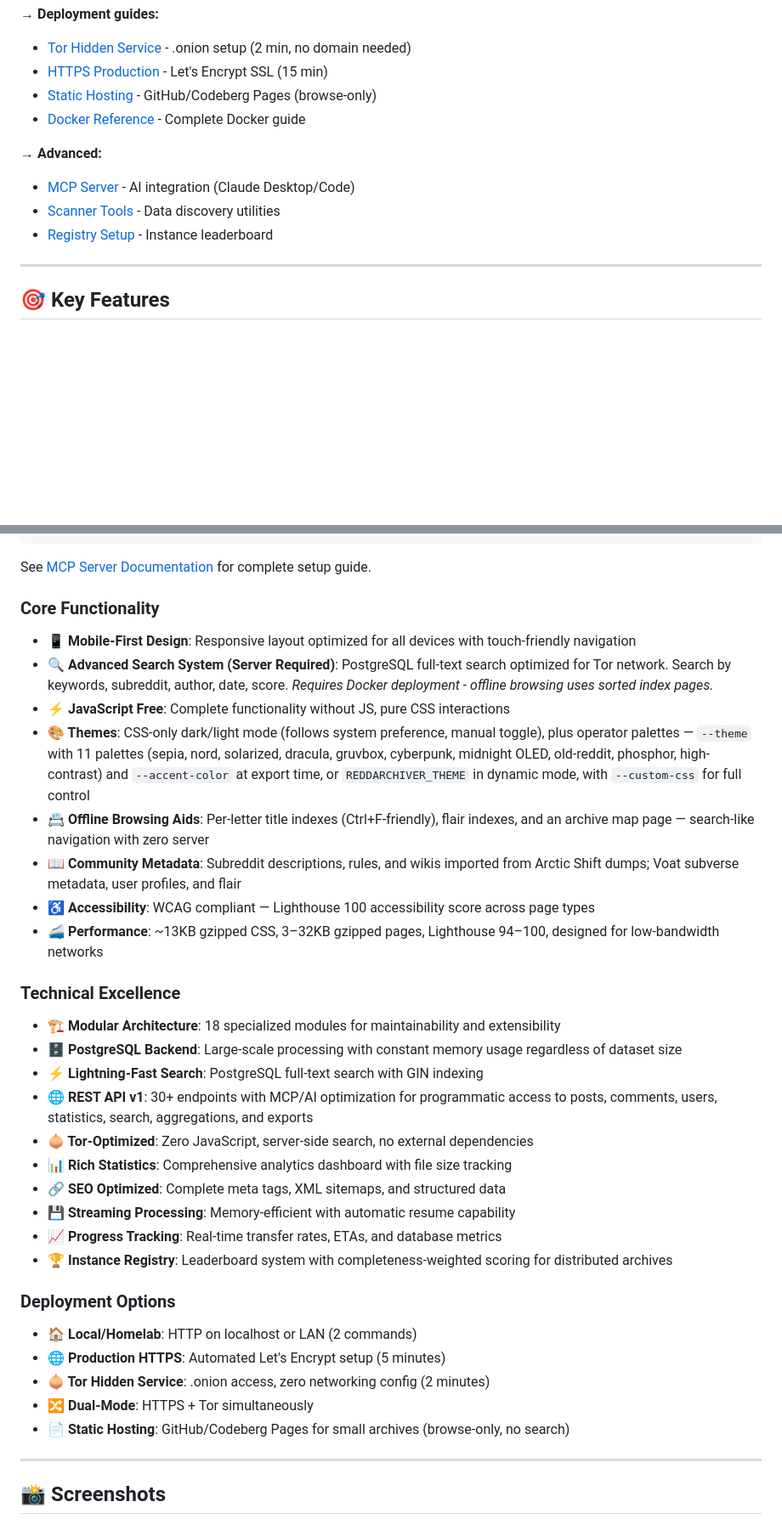
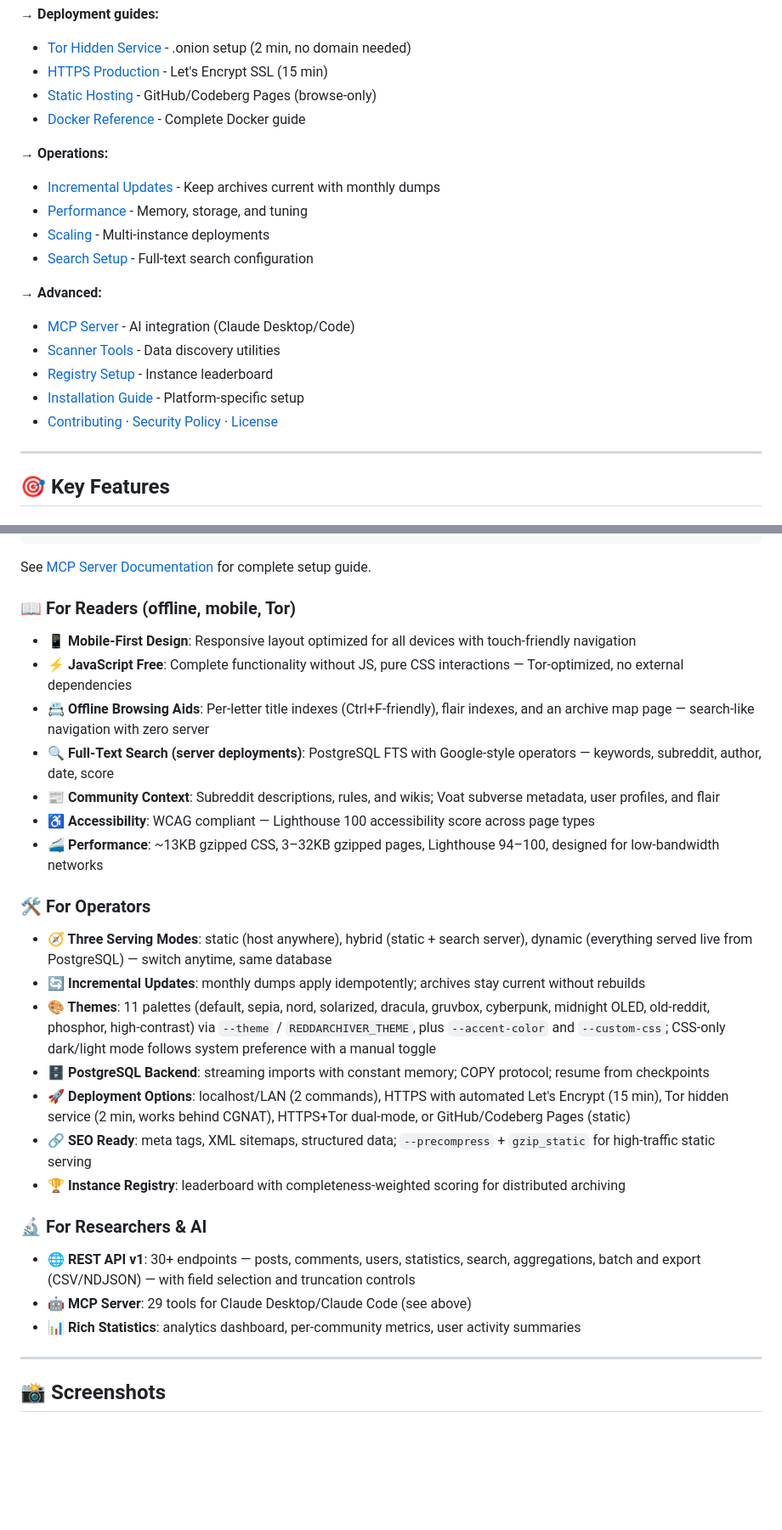
Before and after one commit to 19-84/redd-archiver, a Markdown page: README.md, 2 parts joined by grey strips. Shown at 85% size. Drawn GitHub-style; blank space fills up the shorter version.

```diff
--- a/README.md
+++ b/README.md
@@ -95,10 +95,18 @@ reddarc.py --update-status   # audit what has been applied
 - [Static Hosting](docs/STATIC_DEPLOYMENT.md) - GitHub/Codeberg Pages (browse-only)
 - [Docker Reference](docker/README.md) - Complete Docker guide
 
+**→ Operations:**
+- [Incremental Updates](docs/INCREMENTAL_UPDATES.md) - Keep archives current with monthly dumps
+- [Performance](docs/PERFORMANCE.md) - Memory, storage, and tuning
+- [Scaling](docs/SCALING.md) - Multi-instance deployments
+- [Search Setup](docs/SEARCH.md) - Full-text search configuration
+
 **→ Advanced:**
 - [MCP Server](mcp_server/README.md) - AI integration (Claude Desktop/Code)
 - [Scanner Tools](docs/SCANNER_TOOLS.md) - Data discovery utilities
 - [Registry Setup](docs/REGISTRY_SETUP.md) - Instance leaderboard
+- [Installation Guide](docs/INSTALLATION.md) - Platform-specific setup
+- [Contributing](CONTRIBUTING.md) · [Security Policy](SECURITY.md) · [License](LICENSE)
 
 ---
 
@@ -139,34 +147,28 @@ Archive content from multiple link aggregator platforms in a single unified arch
 
 See [MCP Server Documentation](mcp_server/README.md) for complete setup guide.
 
-### Core Functionality
+### 📖 For Readers (offline, mobile, Tor)
 - **📱 Mobile-First Design**: Responsive layout optimized for all devices with touch-friendly navigation
-- **🔍 Advanced Search System (Server Required)**: PostgreSQL full-text search optimized for Tor network. Search by keywords, subreddit, author, date, score. *Requires Docker deployment - offline browsing uses sorted index pages.*
-- **⚡ JavaScript Free**: Complete functionality without JS, pure CSS interactions
-- **🎨 Themes**: CSS-only dark/light mode (follows system preference, manual toggle), plus operator palettes — `--theme` with 11 palettes (sepia, nord, solarized, dracula, gruvbox, cyberpunk, midnight OLED, old-reddit, phosphor, high-contrast) and `--accent-color` at export time, or `REDDARCHIVER_THEME` in dynamic mode, with `--custom-css` for full control
+- **⚡ JavaScript Free**: Complete functionality without JS, pure CSS interactions — Tor-optimized, no external dependencies
 - **📇 Offline Browsing Aids**: Per-letter title indexes (Ctrl+F-friendly), flair indexes, and an archive map page — search-like navigation with zero server
-- **📖 Community Metadata**: Subreddit descriptions, rules, and wikis imported from Arctic Shift dumps; Voat subverse metadata, user profiles, and flair
+- **🔍 Full-Text Search (server deployments)**: PostgreSQL FTS with Google-style operators — keywords, subreddit, author, date, score
+- **📰 Community Context**: Subreddit descriptions, rules, and wikis; Voat subverse metadata, user profiles, and flair
 - **♿ Accessibility**: WCAG compliant — Lighthouse 100 accessibility score across page types
 - **🚄 Performance**: ~13KB gzipped CSS, 3–32KB gzipped pages, Lighthouse 94–100, designed for low-bandwidth networks
 
-### Technical Excellence
-- **🏗️ Modular Architecture**: 18 specialized modules for maintainability and extensibility
-- **🗄️ PostgreSQL Backend**: Large-scale processing with constant memory usage regardless of dataset size
-- **⚡ Lightning-Fast Search**: PostgreSQL full-text search with GIN indexing
-- **🌐 REST API v1**: 30+ endpoints with MCP/AI optimization for programmatic access to posts, comments, users, statistics, search, aggregations, and exports
-- **🧅 Tor-Optimized**: Zero JavaScript, server-side search, no external dependencies
-- **📊 Rich Statistics**: Comprehensive analytics dashboard with file size tracking
-- **🔗 SEO Optimized**: Complete meta tags, XML sitemaps, and structured data
-- **💾 Streaming Processing**: Memory-efficient with automatic resume capability
-- **📈 Progress Tracking**: Real-time transfer rates, ETAs, and database metrics
-- **🏆 Instance Registry**: Leaderboard system with completeness-weighted scoring for distributed archives
+### 🛠️ For Operators
+- **🧭 Three Serving Modes**: static (host anywhere), hybrid (static + search server), dynamic (everything served live from PostgreSQL) — switch anytime, same database
+- **🔄 Incremental Updates**: monthly dumps apply idempotently; archives stay current without rebuilds
+- **🎨 Themes**: 11 palettes (default, sepia, nord, solarized, dracula, gruvbox, cyberpunk, midnight OLED, old-reddit, phosphor, high-contrast) via `--theme` / `REDDARCHIVER_THEME`, plus `--accent-color` and `--custom-css`; CSS-only dark/light mode follows system preference with a manual toggle
+- **🗄️ PostgreSQL Backend**: streaming imports with constant memory; COPY protocol; resume from checkpoints
+- **🚀 Deployment Options**: localhost/LAN (2 commands), HTTPS with automated Let's Encrypt (15 min), Tor hidden service (2 min, works behind CGNAT), HTTPS+Tor dual-mode, or GitHub/Codeberg Pages (static)
+- **🔗 SEO Ready**: meta tags, XML sitemaps, structured data; `--precompress` + `gzip_static` for high-traffic static serving
+- **🏆 Instance Registry**: leaderboard with completeness-weighted scoring for distributed archiving
 
-### Deployment Options
-- **🏠 Local/Homelab**: HTTP on localhost or LAN (2 commands)
-- **🌐 Production HTTPS**: Automated Let's Encrypt setup (5 minutes)
-- **🧅 Tor Hidden Service**: .onion access, zero networking config (2 minutes)
-- **🔀 Dual-Mode**: HTTPS + Tor simultaneously
-- **📄 Static Hosting**: GitHub/Codeberg Pages for small archives (browse-only, no search)
+### 🔬 For Researchers & AI
+- **🌐 REST API v1**: 30+ endpoints — posts, comments, users, statistics, search, aggregations, batch and export (CSV/NDJSON) — with field selection and truncation controls
+- **🤖 MCP Server**: 29 tools for Claude Desktop/Claude Code (see above)
+- **📊 Rich Statistics**: analytics dashboard, per-community metrics, user activity summaries
 
 ---
 
```
Also changed, not shown: other parts of README.md (+26 -40 lines).
